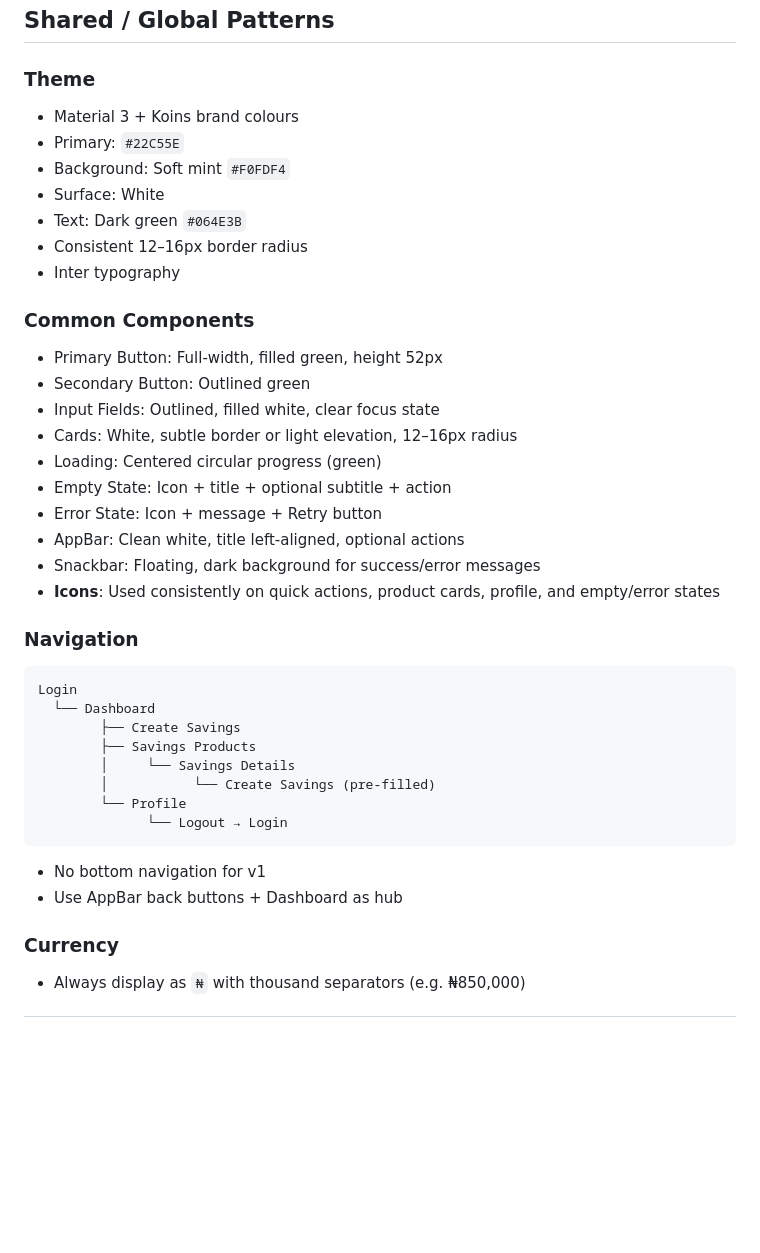
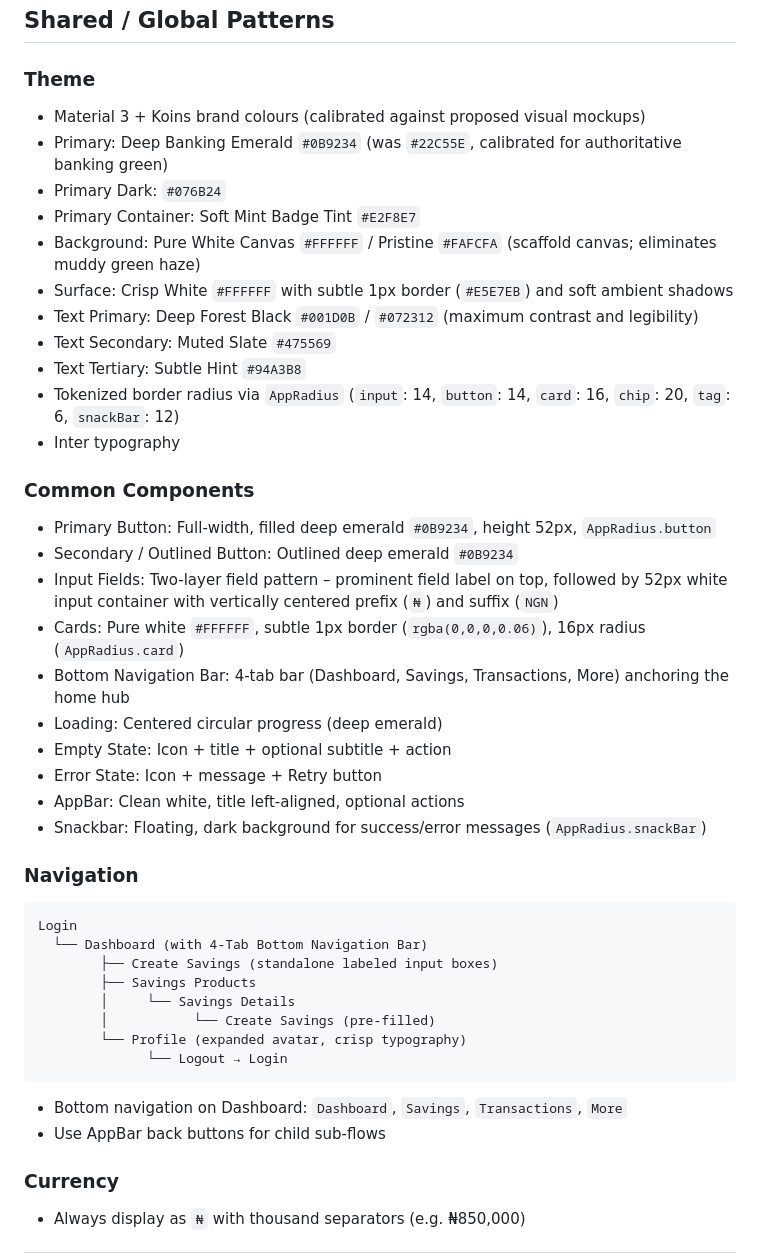
Before and after one commit to krysnkem/koins_bank_savings_app, a Markdown page: DESIGN_SPECS.md, the part around the change. Drawn GitHub-style; blank space fills up the shorter version.

Commit message:
docs(specs): update UI design specifications and export design package

````diff
--- a/DESIGN_SPECS.md
+++ b/DESIGN_SPECS.md
@@ -7,39 +7,43 @@
 ## Shared / Global Patterns
 
 ### Theme
-- Material 3 + Koins brand colours
-- Primary: `#22C55E`
-- Background: Soft mint `#F0FDF4`
-- Surface: White
-- Text: Dark green `#064E3B`
-- Consistent 12–16px border radius
+- Material 3 + Koins brand colours (calibrated against proposed visual mockups)
+- Primary: Deep Banking Emerald `#0B9234` (was `#22C55E`, calibrated for authoritative banking green)
+- Primary Dark: `#076B24`
+- Primary Container: Soft Mint Badge Tint `#E2F8E7`
+- Background: Pure White Canvas `#FFFFFF` / Pristine `#FAFCFA` (scaffold canvas; eliminates muddy green haze)
+- Surface: Crisp White `#FFFFFF` with subtle 1px border (`#E5E7EB`) and soft ambient shadows
+- Text Primary: Deep Forest Black `#001D0B` / `#072312` (maximum contrast and legibility)
+- Text Secondary: Muted Slate `#475569`
+- Text Tertiary: Subtle Hint `#94A3B8`
+- Tokenized border radius via `AppRadius` (`input`: 14, `button`: 14, `card`: 16, `chip`: 20, `tag`: 6, `snackBar`: 12)
 - Inter typography
 
 ### Common Components
-- Primary Button: Full-width, filled green, height 52px
-- Secondary Button: Outlined green
-- Input Fields: Outlined, filled white, clear focus state
-- Cards: White, subtle border or light elevation, 12–16px radius
-- Loading: Centered circular progress (green)
+- Primary Button: Full-width, filled deep emerald `#0B9234`, height 52px, `AppRadius.button`
+- Secondary / Outlined Button: Outlined deep emerald `#0B9234`
+- Input Fields: Two-layer field pattern – prominent field label on top, followed by 52px white input container with vertically centered prefix (`₦`) and suffix (`NGN`)
+- Cards: Pure white `#FFFFFF`, subtle 1px border (`rgba(0,0,0,0.06)`), 16px radius (`AppRadius.card`)
+- Bottom Navigation Bar: 4-tab bar (Dashboard, Savings, Transactions, More) anchoring the home hub
+- Loading: Centered circular progress (deep emerald)
 - Empty State: Icon + title + optional subtitle + action
 - Error State: Icon + message + Retry button
 - AppBar: Clean white, title left-aligned, optional actions
-- Snackbar: Floating, dark background for success/error messages
-- **Icons**: Used consistently on quick actions, product cards, profile, and empty/error states
+- Snackbar: Floating, dark background for success/error messages (`AppRadius.snackBar`)
 
 ### Navigation
 ```
 Login
-  └── Dashboard
-        ├── Create Savings
+  └── Dashboard (with 4-Tab Bottom Navigation Bar)
+        ├── Create Savings (standalone labeled input boxes)
         ├── Savings Products
         │     └── Savings Details
         │           └── Create Savings (pre-filled)
-        └── Profile
+        └── Profile (expanded avatar, crisp typography)
               └── Logout → Login
 ```
-- No bottom navigation for v1
-- Use AppBar back buttons + Dashboard as hub
+- Bottom navigation on Dashboard: `Dashboard`, `Savings`, `Transactions`, `More`
+- Use AppBar back buttons for child sub-flows
 
 ### Currency
 - Always display as `₦` with thousand separators (e.g. ₦850,000)
````
Also changed, not shown: specs/KOINS_UI_DESIGN_SPEC_PACKAGE.md (added, +221 -0 lines).
